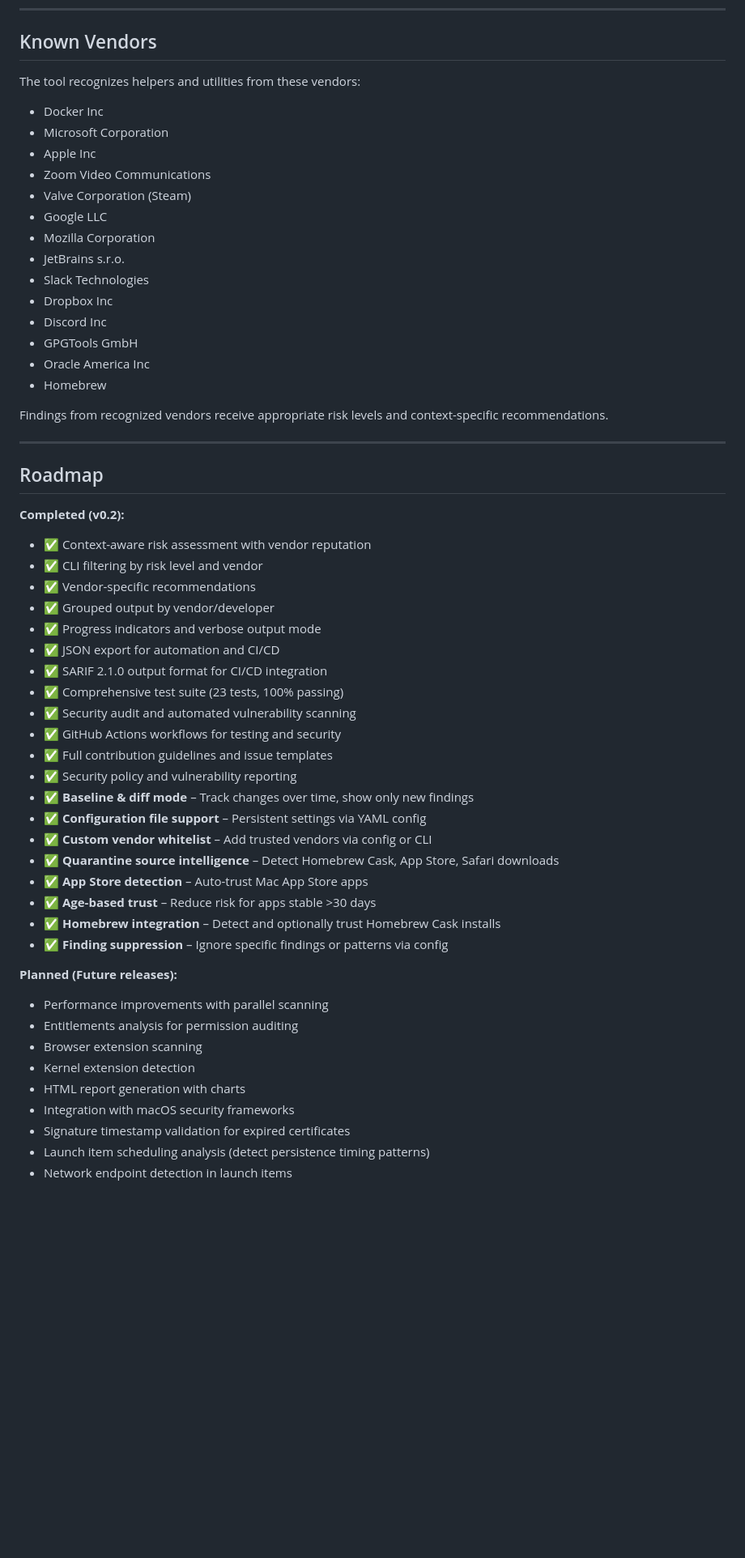
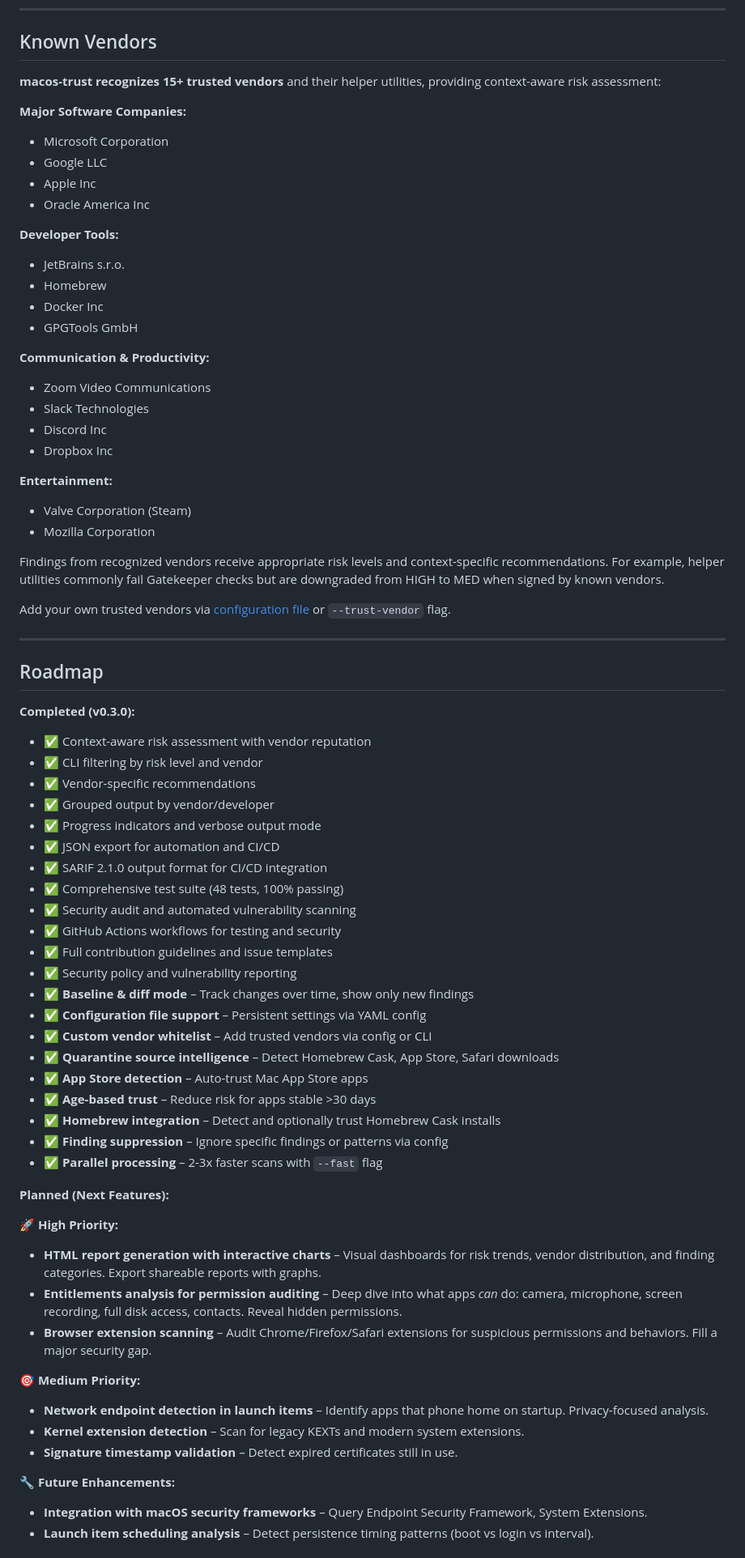
Before and after one commit to texasbe2trill/macos-trust, a Markdown page: README.md, the part around one of its changes. Shown at 81% size. Drawn GitHub-style; blank space fills up the shorter version.

```diff
--- a/README.md
+++ b/README.md
@@ -563,30 +636,39 @@ macos_trust/
 
 ## Known Vendors
 
-The tool recognizes helpers and utilities from these vendors:
+**macos-trust recognizes 15+ trusted vendors** and their helper utilities, providing context-aware risk assessment:
 
+**Major Software Companies:**
+- Microsoft Corporation
+- Google LLC
+- Apple Inc
+- Oracle America Inc
+
+**Developer Tools:**
+- JetBrains s.r.o.
+- Homebrew
 - Docker Inc
-- Microsoft Corporation
-- Apple Inc
+- GPGTools GmbH
+
+**Communication & Productivity:**
 - Zoom Video Communications
+- Slack Technologies
+- Discord Inc
+- Dropbox Inc
+
+**Entertainment:**
 - Valve Corporation (Steam)
-- Google LLC
 - Mozilla Corporation
-- JetBrains s.r.o.
-- Slack Technologies
-- Dropbox Inc
-- Discord Inc
-- GPGTools GmbH
-- Oracle America Inc
-- Homebrew
 
-Findings from recognized vendors receive appropriate risk levels and context-specific recommendations.
+Findings from recognized vendors receive appropriate risk levels and context-specific recommendations. For example, helper utilities commonly fail Gatekeeper checks but are downgraded from HIGH to MED when signed by known vendors.
+
+Add your own trusted vendors via [configuration file](#configuration-file) or `--trust-vendor` flag.
 
 ---
 
 ## Roadmap
 
-**Completed (v0.2):**
+**Completed (v0.3.0):**
 - ✅ Context-aware risk assessment with vendor reputation
 - ✅ CLI filtering by risk level and vendor
 - ✅ Vendor-specific recommendations
@@ -594,7 +676,7 @@ Findings from recognized vendors receive appropriate risk levels and context-spe
 - ✅ Progress indicators and verbose output mode
 - ✅ JSON export for automation and CI/CD
 - ✅ SARIF 2.1.0 output format for CI/CD integration
-- ✅ Comprehensive test suite (23 tests, 100% passing)
+- ✅ Comprehensive test suite (48 tests, 100% passing)
 - ✅ Security audit and automated vulnerability scanning
 - ✅ GitHub Actions workflows for testing and security
 - ✅ Full contribution guidelines and issue templates
@@ -607,14 +689,21 @@ Findings from recognized vendors receive appropriate risk levels and context-spe
 - ✅ **Age-based trust** – Reduce risk for apps stable >30 days
 - ✅ **Homebrew integration** – Detect and optionally trust Homebrew Cask installs
 - ✅ **Finding suppression** – Ignore specific findings or patterns via config
+- ✅ **Parallel processing** – 2-3x faster scans with `--fast` flag
 
-**Planned (Future releases):**
-- Performance improvements with parallel scanning
-- Entitlements analysis for permission auditing
-- Browser extension scanning
-- Kernel extension detection
-- HTML report generation with charts
-- Integration with macOS security frameworks
-- Signature timestamp validation for expired certificates
-- Launch item scheduling analysis (detect persistence timing patterns)
-- Network endpoint detection in launch items
+**Planned (Next Features):**
+
+🚀 **High Priority:**
+- **HTML report generation with interactive charts** – Visual dashboards for risk trends, vendor distribution, and finding categories. Export shareable reports with graphs.
+- **Entitlements analysis for permission auditing** – Deep dive into what apps *can* do: camera, microphone, screen recording, full disk access, contacts. Reveal hidden permissions.
+- **Browser extension scanning** – Audit Chrome/Firefox/Safari extensions for suspicious permissions and behaviors. Fill a major security gap.
+
+🎯 **Medium Priority:**
+- **Network endpoint detection in launch items** – Identify apps that phone home on startup. Privacy-focused analysis.
+- **Kernel extension detection** – Scan for legacy KEXTs and modern system extensions.
+- **Signature timestamp validation** – Detect expired certificates still in use.
+
+🔧 **Future Enhancements:**
+- **Integration with macOS security frameworks** – Query Endpoint Security Framework, System Extensions.
+- **Launch item scheduling analysis** – Detect persistence timing patterns (boot vs login vs interval).
+
```
Also changed, not shown: other parts of README.md (+138 -39 lines), docs/demo.gif (added), docs/screenshot.png (added), 1 other file.
